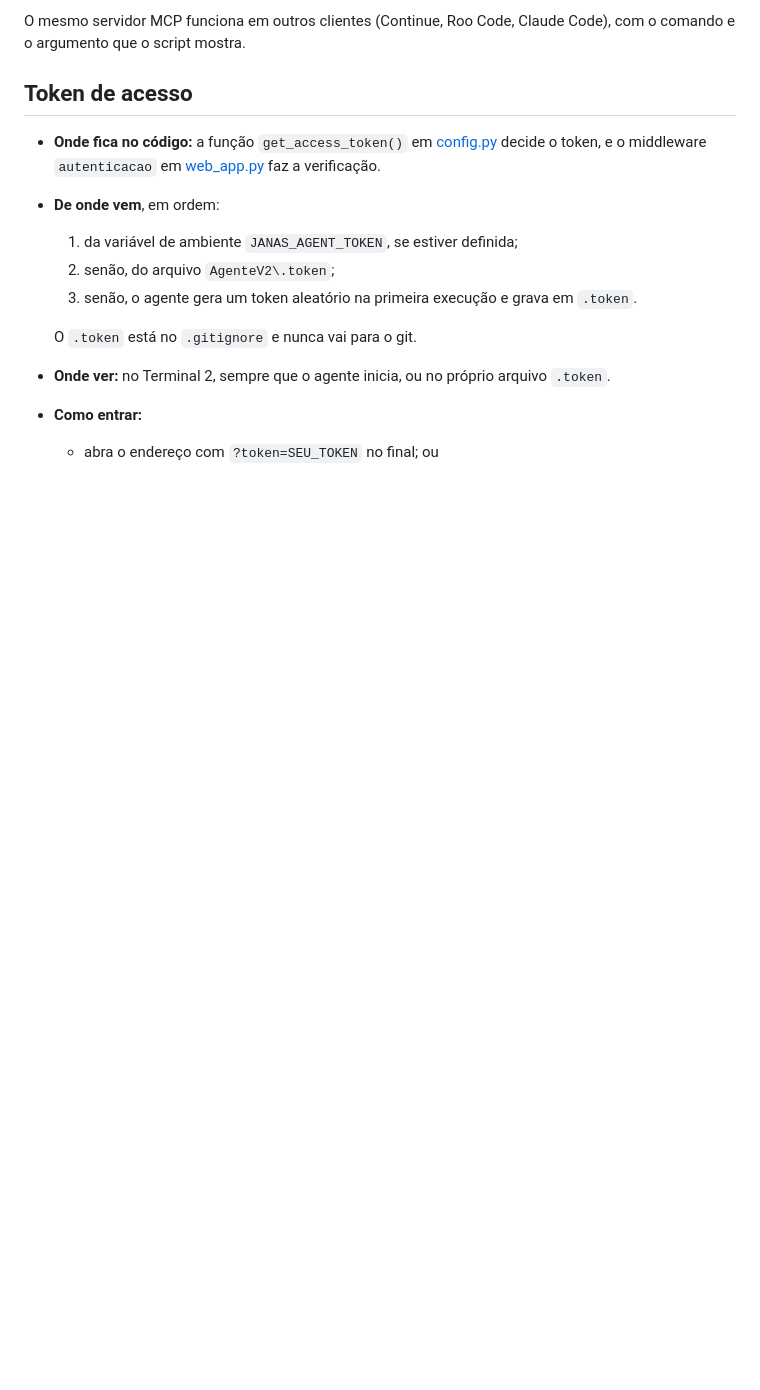
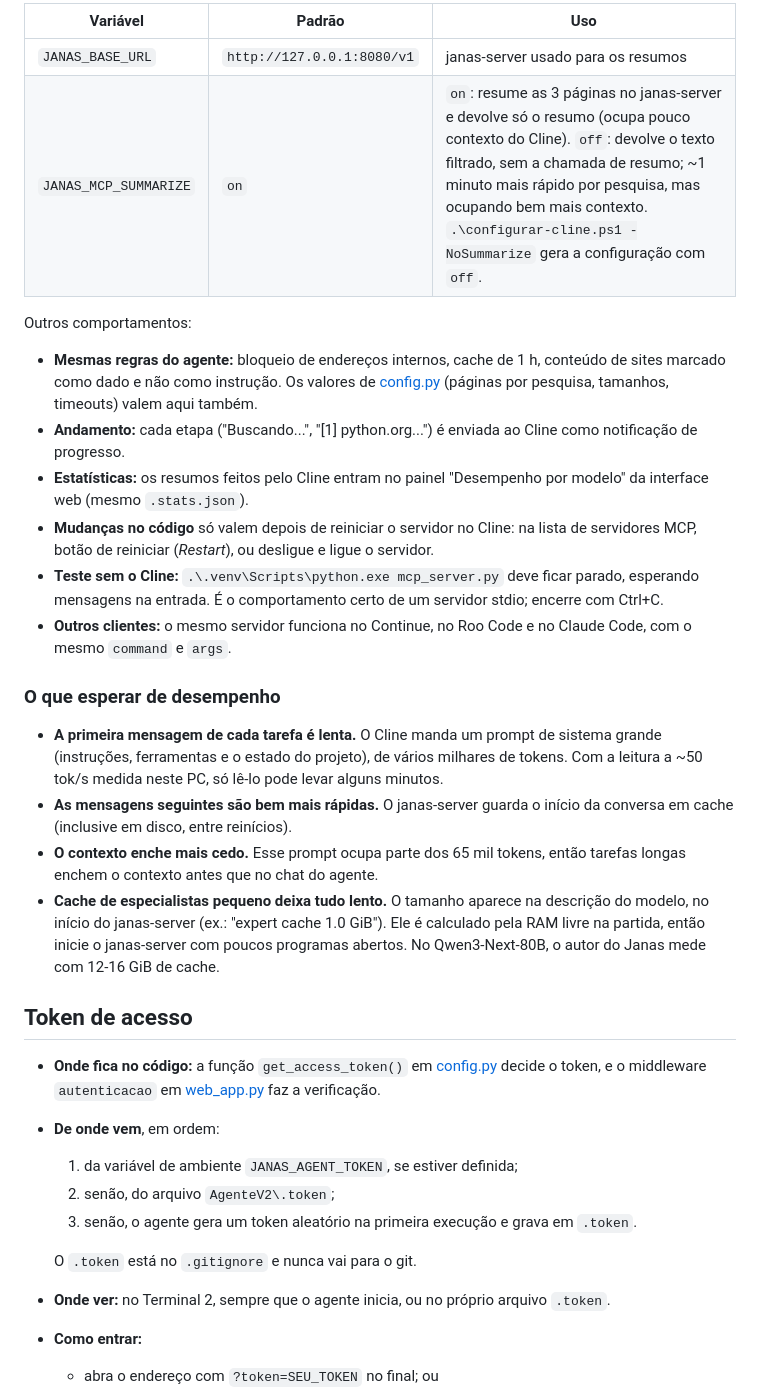
Before and after one commit to Jeferson-Schmidt/Janas-LLM, a Markdown page: AgenteV2/README.md, the part around one of its changes. Drawn GitHub-style; blank space fills up the shorter version.

```diff
--- a/AgenteV2/README.md
+++ b/AgenteV2/README.md
@@ -150,5 +207,24 @@ O Cline pede aprovação a cada chamada de ferramenta. Como `web_research` e `fe
 
-O mesmo servidor MCP funciona em outros clientes (Continue, Roo Code, Claude Code), com o comando e o argumento que o script mostra.
+| Variável | Padrão | Uso |
+|---|---|---|
+| `JANAS_BASE_URL` | `http://127.0.0.1:8080/v1` | janas-server usado para os resumos |
+| `JANAS_MCP_SUMMARIZE` | `on` | `on`: resume as 3 páginas no janas-server e devolve só o resumo (ocupa pouco contexto do Cline). `off`: devolve o texto filtrado, sem a chamada de resumo; ~1 minuto mais rápido por pesquisa, mas ocupando bem mais contexto. `.\configurar-cline.ps1 -NoSummarize` gera a configuração com `off`. |
+
+Outros comportamentos:
+
+- **Mesmas regras do agente:** bloqueio de endereços internos, cache de 1 h, conteúdo de sites marcado como dado e não como instrução. Os valores de [config.py](config.py) (páginas por pesquisa, tamanhos, timeouts) valem aqui também.
+- **Andamento:** cada etapa ("Buscando...", "[1] python.org...") é enviada ao Cline como notificação de progresso.
+- **Estatísticas:** os resumos feitos pelo Cline entram no painel "Desempenho por modelo" da interface web (mesmo `.stats.json`).
+- **Mudanças no código** só valem depois de reiniciar o servidor no Cline: na lista de servidores MCP, botão de reiniciar (*Restart*), ou desligue e ligue o servidor.
+- **Teste sem o Cline:** `.\.venv\Scripts\python.exe mcp_server.py` deve ficar parado, esperando mensagens na entrada. É o comportamento certo de um servidor stdio; encerre com Ctrl+C.
+- **Outros clientes:** o mesmo servidor funciona no Continue, no Roo Code e no Claude Code, com o mesmo `command` e `args`.
+
+### O que esperar de desempenho
+
+- **A primeira mensagem de cada tarefa é lenta.** O Cline manda um prompt de sistema grande (instruções, ferramentas e o estado do projeto), de vários milhares de tokens. Com a leitura a ~50 tok/s medida neste PC, só lê-lo pode levar alguns minutos.
+- **As mensagens seguintes são bem mais rápidas.** O janas-server guarda o início da conversa em cache (inclusive em disco, entre reinícios).
+- **O contexto enche mais cedo.** Esse prompt ocupa parte dos 65 mil tokens, então tarefas longas enchem o contexto antes que no chat do agente.
+- **Cache de especialistas pequeno deixa tudo lento.** O tamanho aparece na descrição do modelo, no início do janas-server (ex.: "expert cache 1.0 GiB"). Ele é calculado pela RAM livre na partida, então inicie o janas-server com poucos programas abertos. No Qwen3-Next-80B, o autor do Janas mede com 12-16 GiB de cache.
 
 ## Token de acesso
 
```
Also changed, not shown: other parts of AgenteV2/README.md (+79 -18 lines).
